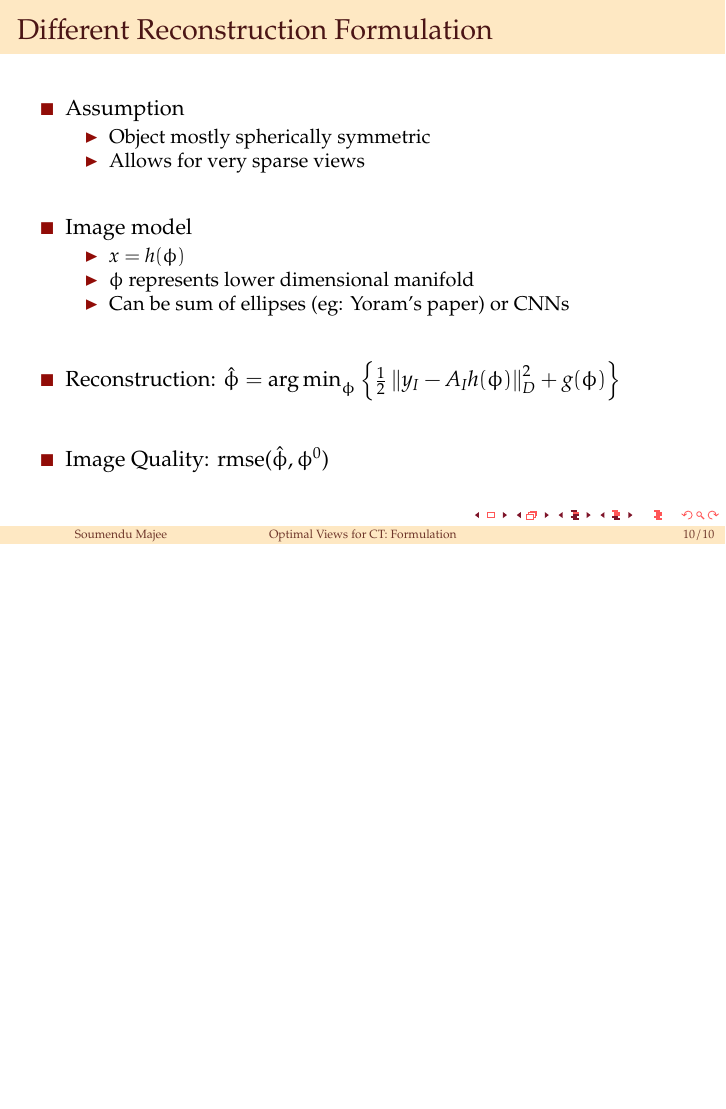
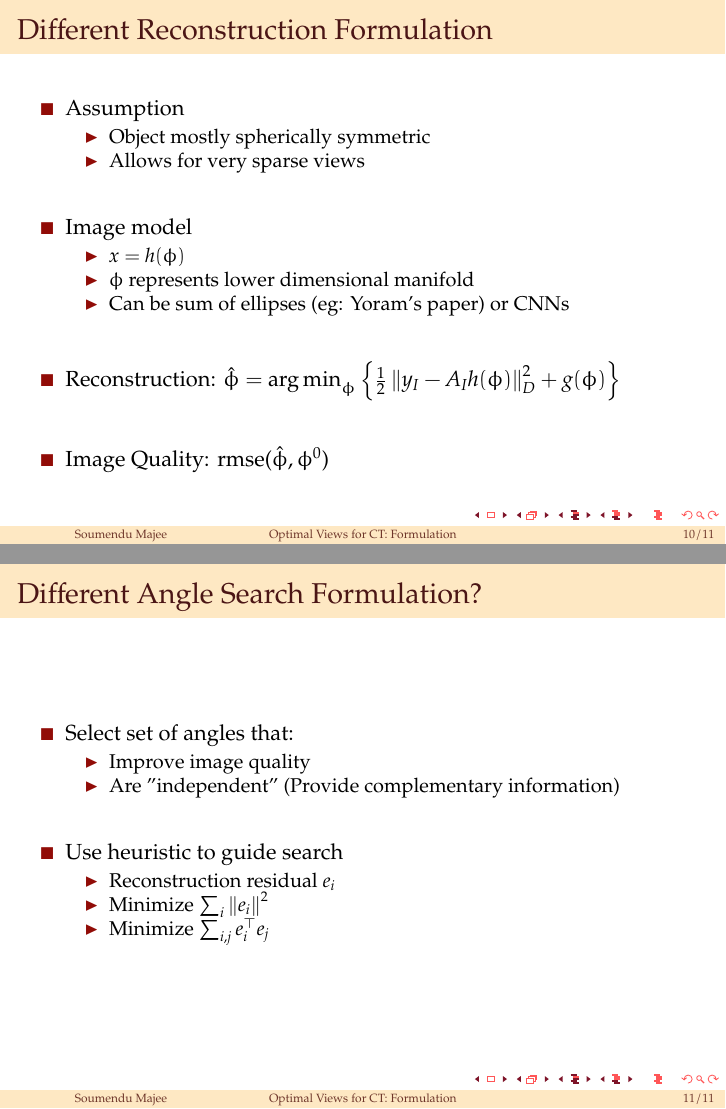
Before and after one commit to smajee/Optimal-Views-formulation, LaTeX slides (main.tex): page 11 of 11 before the commit and pages 11 and 12 of 12 after it, the two joined at a grey line, the shorter picture padded with empty space. Compiled offline with pdfLaTeX.

Commit message:
add different search

```diff
--- a/main.tex
+++ b/main.tex
@@ -327,6 +327,27 @@
 	\end{itemize}
 \end{frame}
 
+\begin{frame}{Different Angle Search Formulation?}
+	\begin{itemize}
+	    \setlength\itemsep{2em}
+
+		\item Select set of angles that:
+	    \begin{itemize}
+    		\item Improve image quality
+    		\item Are "independent" (Provide complementary information)
+
+    	\end{itemize}
+
+        \item Use heuristic to guide search
+        \begin{itemize}
+    		\item Reconstruction residual $e_i$
+    	    \item Minimize $\sum_i \norm{e_i}^2$
+    	    \item Minimize $\sum_{i,j} e_i^\top e_j $
+
+    	\end{itemize}
+
+	\end{itemize}
+\end{frame}
 
 
 \bibliographystyle{IEEEtran}
```
